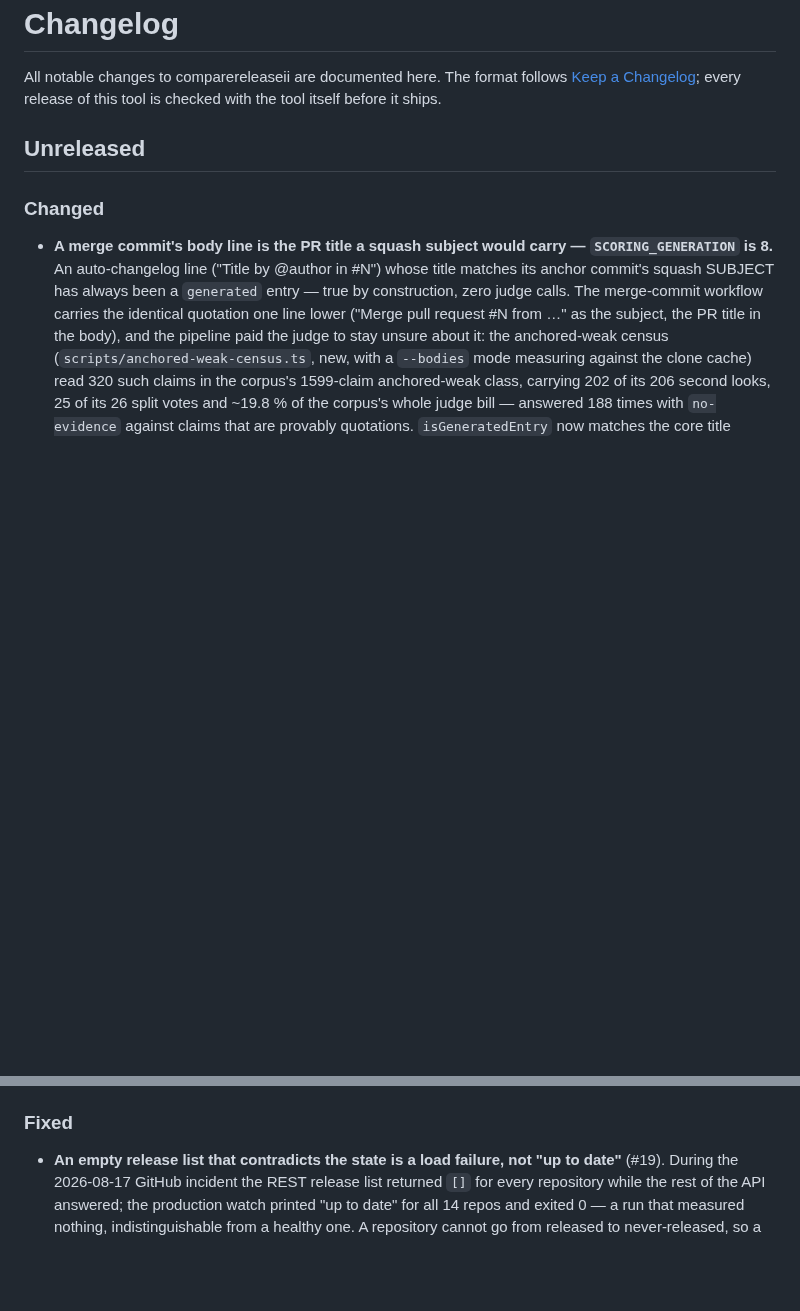
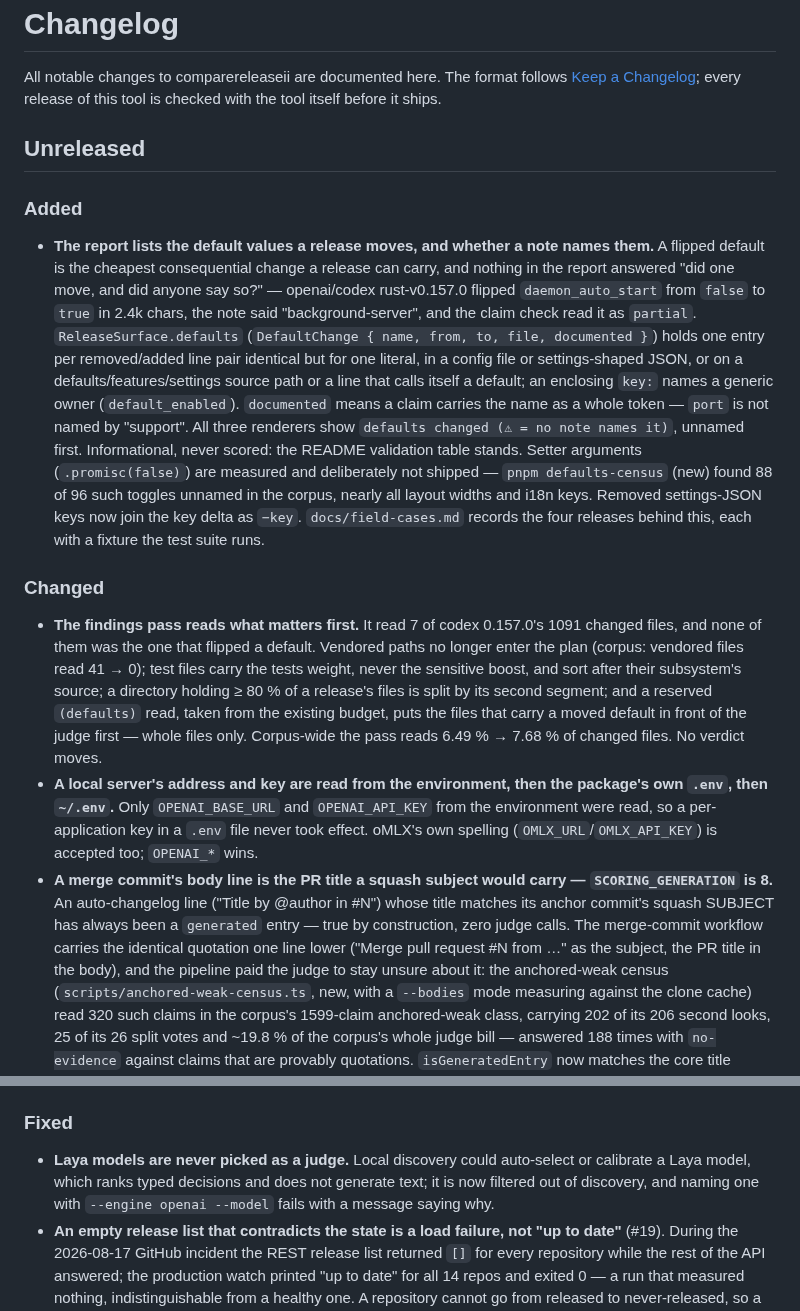
Before and after one commit to bmmmm/comparereleaseii, a Markdown page: CHANGELOG.md, 2 parts joined by grey strips. GitHub-like rendering; blank space fills up the shorter version.

Commit message:
docs(changelog): record the unreleased defaults surface, findings plan, env key order and Laya exclusion
Four user-visible changes since v0.14.0 had no Unreleased entry: the
defaults-changed section (61cee87, 722289a), the findings pass read order
(b0bdfe1), the local-server key order (ecbdf2c) and the Laya judge
exclusion (0302db9). pnpm dogfood with the default judge: 6 claims, 2
verified, 4 partial, none contradicted or no-evidence; the gate stays at
71 because of undocumented chore/ci/docs commits, a release-time matter.

```diff
--- a/CHANGELOG.md
+++ b/CHANGELOG.md
@@ -4,8 +4,46 @@ All notable changes to comparereleaseii are documented here. The format follows
 
 ## Unreleased
 
+### Added
+
+- **The report lists the default values a release moves, and whether a note
+  names them.** A flipped default is the cheapest consequential change a
+  release can carry, and nothing in the report answered "did one move, and
+  did anyone say so?" — openai/codex rust-v0.157.0 flipped
+  `daemon_auto_start` from `false` to `true` in 2.4k chars, the note said
+  "background-server", and the claim check read it as `partial`.
+  `ReleaseSurface.defaults` (`DefaultChange { name, from, to, file,
+  documented }`) holds one entry per removed/added line pair identical but
+  for one literal, in a config file or settings-shaped JSON, or on a
+  defaults/features/settings source path or a line that calls itself a
+  default; an enclosing `key:` names a generic owner (`default_enabled`).
+  `documented` means a claim carries the name as a whole token — `port` is
+  not named by "support". All three renderers show `defaults changed (⚠ = no
+  note names it)`, unnamed first. Informational, never scored: the README
+  validation table stands. Setter arguments (`.promisc(false)`) are measured
+  and deliberately not shipped — `pnpm defaults-census` (new) found 88 of 96
+  such toggles unnamed in the corpus, nearly all layout widths and i18n
+  keys. Removed settings-JSON keys now join the key delta as `−key`.
+  `docs/field-cases.md` records the four releases behind this, each with a
+  fixture the test suite runs.
+
 ### Changed
 
+- **The findings pass reads what matters first.** It read 7 of codex
+  0.157.0's 1091 changed files, and none of them was the one that flipped a
+  default. Vendored paths no longer enter the plan (corpus: vendored files
+  read 41 → 0); test files carry the tests weight, never the sensitive
+  boost, and sort after their subsystem's source; a directory holding ≥ 80 %
+  of a release's files is split by its second segment; and a reserved
+  `(defaults)` read, taken from the existing budget, puts the files that
+  carry a moved default in front of the judge first — whole files only.
+  Corpus-wide the pass reads 6.49 % → 7.68 % of changed files. No verdict
+  moves.
+- **A local server's address and key are read from the environment, then
+  the package's own `.env`, then `~/.env`.** Only `OPENAI_BASE_URL` and
+  `OPENAI_API_KEY` from the environment were read, so a per-application key
+  in a `.env` file never took effect. oMLX's own spelling
+  (`OMLX_URL`/`OMLX_API_KEY`) is accepted too; `OPENAI_*` wins.
 - **A merge commit's body line is the PR title a squash subject would carry —
   `SCORING_GENERATION` is 8.** An auto-changelog line ("Title by @author in
   #N") whose title matches its anchor commit's squash SUBJECT has always been
@@ -30,6 +68,10 @@ All notable changes to comparereleaseii are documented here. The format follows
 
 ### Fixed
 
+- **Laya models are never picked as a judge.** Local discovery could
+  auto-select or calibrate a Laya model, which ranks typed decisions and
+  does not generate text; it is now filtered out of discovery, and naming
+  one with `--engine openai --model` fails with a message saying why.
 - **An empty release list that contradicts the state is a load failure, not
   "up to date"** (#19). During the 2026-08-17 GitHub incident the REST
   release list returned `[]` for every repository while the rest of the API
```
